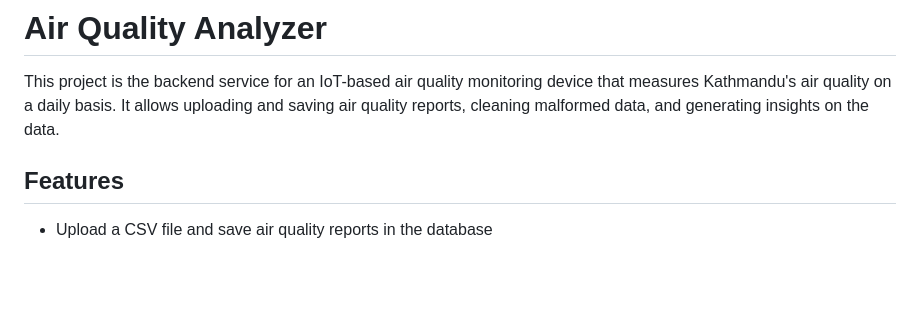
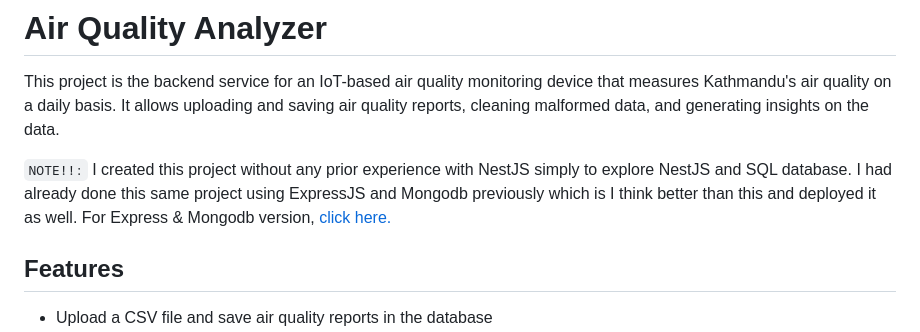
Before and after one commit to noxiousghost/air-quality-analyzer-nestJS, a Markdown page: README.md, the part around the change. Drawn GitHub-style; blank space fills up the shorter version.

```diff
--- a/README.md
+++ b/README.md
@@ -1,6 +1,10 @@
 # Air Quality Analyzer
 
 This project is the backend service for an IoT-based air quality monitoring device that measures Kathmandu's air quality on a daily basis. It allows uploading and saving air quality reports, cleaning malformed data, and generating insights on the data.
+
+`NOTE!!:`
+I created this project without any prior experience with NestJS simply to explore NestJS and SQL database. I had already done this same project using ExpressJS and Mongodb previously which is I think better than this and deployed it as well.
+For Express & Mongodb version, [click here.](https://github.com/noxiousghost/air-quality-analyzer)
 
 ## Features
 
```
